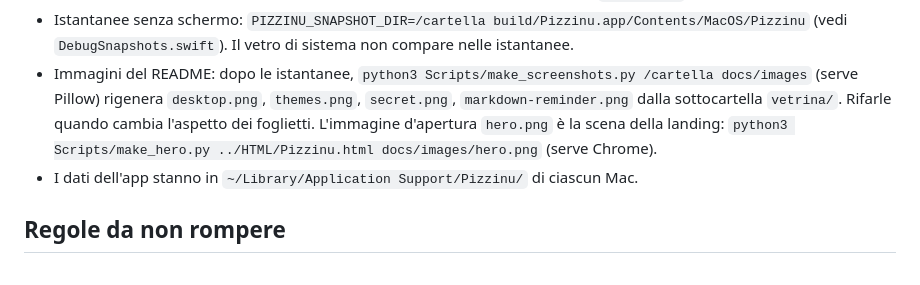
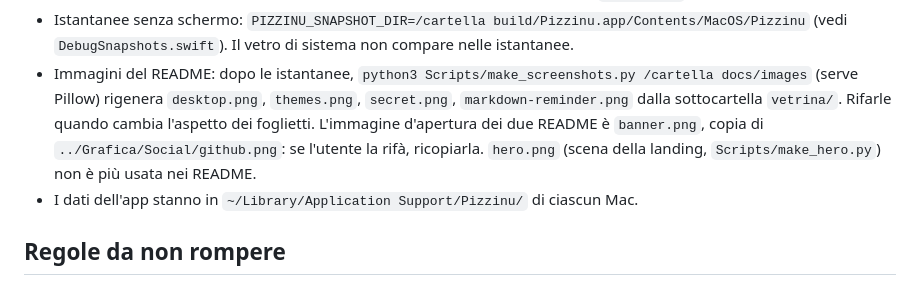
Before and after one commit to piratepxl/pizzinu, a Markdown page: CLAUDE.md, the part around the change. GitHub-like rendering.

```diff
--- a/CLAUDE.md
+++ b/CLAUDE.md
@@ -51,7 +51,9 @@ osascript -e 'quit app "Pizzinu"' 2>/dev/null; sleep 1; open build/Pizzinu.app
 - Immagini del README: dopo le istantanee,
   `python3 Scripts/make_screenshots.py /cartella docs/images` (serve Pillow) rigenera
   `desktop.png`, `themes.png`, `secret.png`, `markdown-reminder.png` dalla sottocartella
-  `vetrina/`. Rifarle quando cambia l'aspetto dei foglietti. L'immagine d'apertura `hero.png` è la scena della landing: `python3 Scripts/make_hero.py ../HTML/Pizzinu.html docs/images/hero.png` (serve Chrome).
+  `vetrina/`. Rifarle quando cambia l'aspetto dei foglietti. L'immagine d'apertura dei due README è `banner.png`, copia di `../Grafica/Social/github.png`:
+  se l'utente la rifà, ricopiarla. `hero.png` (scena della landing, `Scripts/make_hero.py`) non è
+  più usata nei README.
 - I dati dell'app stanno in `~/Library/Application Support/Pizzinu/` di ciascun Mac.
 
 ## Regole da non rompere
```
Also changed, not shown: README.it.md (+1 -1 lines), README.md (+1 -1 lines), docs/images/banner.png (added).
